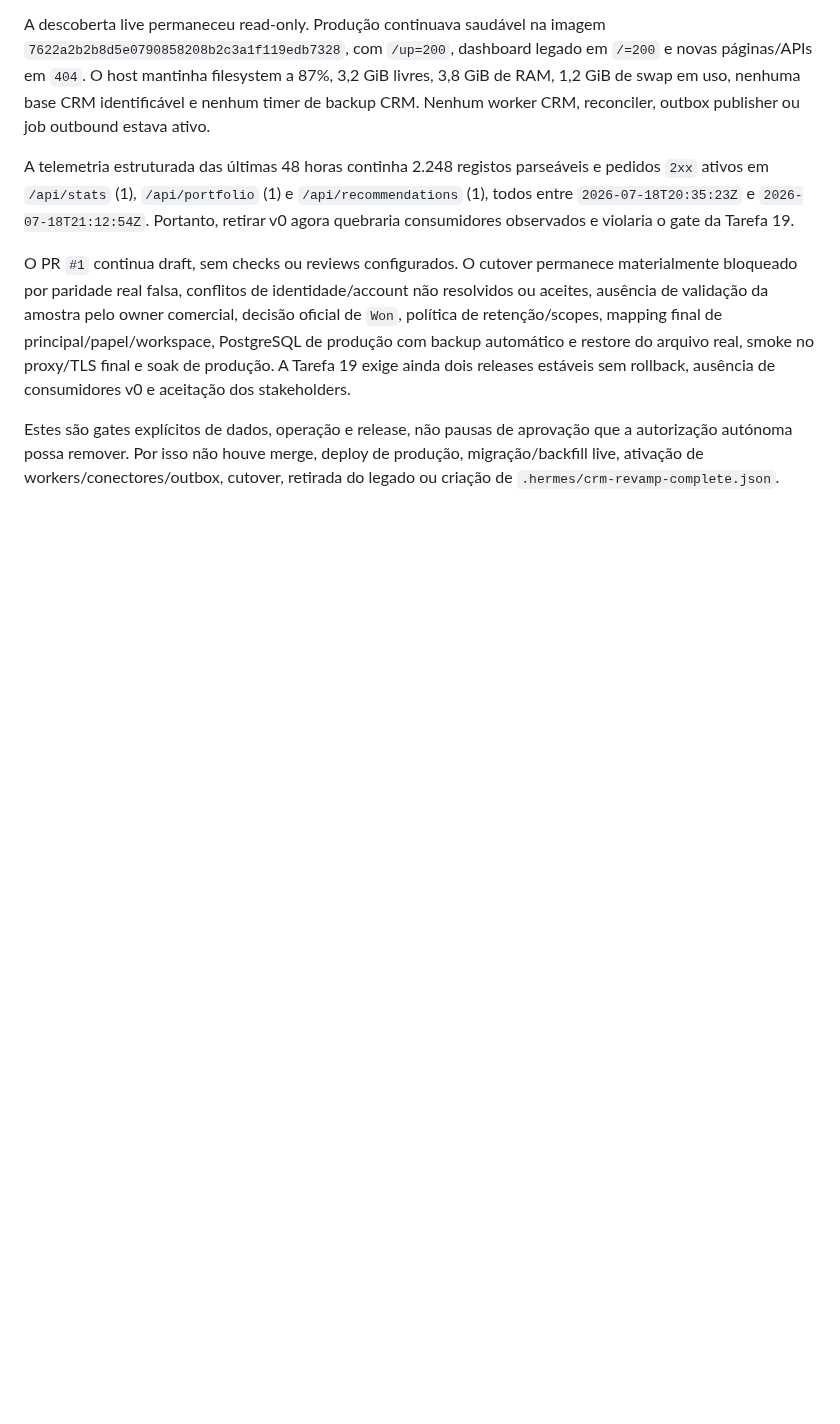
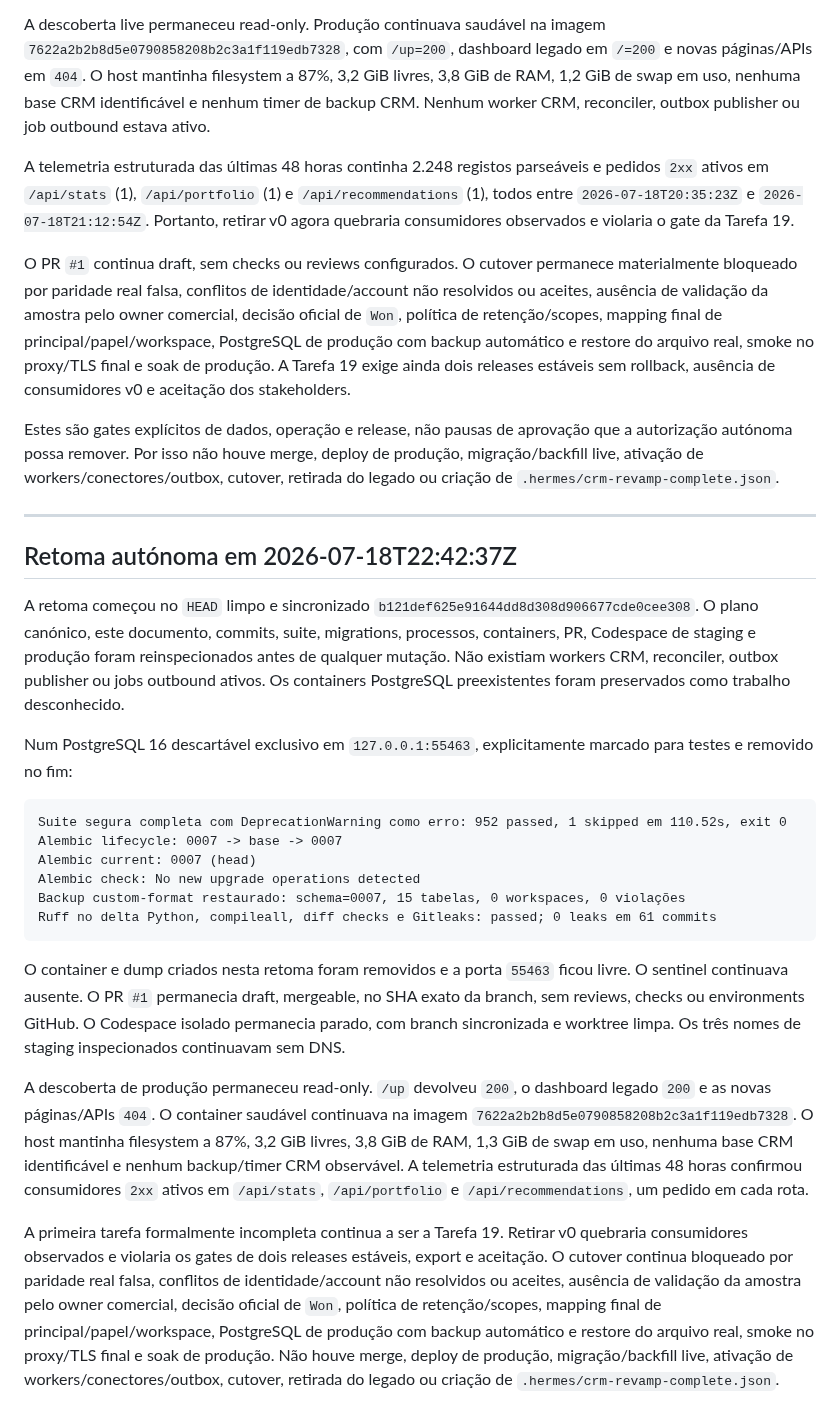
Before and after one commit to zelusototmayor/lead-automation, a Markdown page: docs/crm/CURRENT_STATE.md, the part around the change. Drawn GitHub-style; blank space fills up the shorter version.

Commit message:
docs: record current CRM gate revalidation

````diff
--- a/docs/crm/CURRENT_STATE.md
+++ b/docs/crm/CURRENT_STATE.md
@@ -1300,3 +1300,26 @@ A telemetria estruturada das últimas 48 horas continha 2.248 registos parseáve
 O PR `#1` continua draft, sem checks ou reviews configurados. O cutover permanece materialmente bloqueado por paridade real falsa, conflitos de identidade/account não resolvidos ou aceites, ausência de validação da amostra pelo owner comercial, decisão oficial de `Won`, política de retenção/scopes, mapping final de principal/papel/workspace, PostgreSQL de produção com backup automático e restore do arquivo real, smoke no proxy/TLS final e soak de produção. A Tarefa 19 exige ainda dois releases estáveis sem rollback, ausência de consumidores v0 e aceitação dos stakeholders.
 
 Estes são gates explícitos de dados, operação e release, não pausas de aprovação que a autorização autónoma possa remover. Por isso não houve merge, deploy de produção, migração/backfill live, ativação de workers/conectores/outbox, cutover, retirada do legado ou criação de `.hermes/crm-revamp-complete.json`.
+
+---
+
+## Retoma autónoma em 2026-07-18T22:42:37Z
+
+A retoma começou no `HEAD` limpo e sincronizado `b121def625e91644dd8d308d906677cde0cee308`. O plano canónico, este documento, commits, suite, migrations, processos, containers, PR, Codespace de staging e produção foram reinspecionados antes de qualquer mutação. Não existiam workers CRM, reconciler, outbox publisher ou jobs outbound ativos. Os containers PostgreSQL preexistentes foram preservados como trabalho desconhecido.
+
+Num PostgreSQL 16 descartável exclusivo em `127.0.0.1:55463`, explicitamente marcado para testes e removido no fim:
+
+```text
+Suite segura completa com DeprecationWarning como erro: 952 passed, 1 skipped em 110.52s, exit 0
+Alembic lifecycle: 0007 -> base -> 0007
+Alembic current: 0007 (head)
+Alembic check: No new upgrade operations detected
+Backup custom-format restaurado: schema=0007, 15 tabelas, 0 workspaces, 0 violações
+Ruff no delta Python, compileall, diff checks e Gitleaks: passed; 0 leaks em 61 commits
+```
+
+O container e dump criados nesta retoma foram removidos e a porta `55463` ficou livre. O sentinel continuava ausente. O PR `#1` permanecia draft, mergeable, no SHA exato da branch, sem reviews, checks ou environments GitHub. O Codespace isolado permanecia parado, com branch sincronizada e worktree limpa. Os três nomes de staging inspecionados continuavam sem DNS.
+
+A descoberta de produção permaneceu read-only. `/up` devolveu `200`, o dashboard legado `200` e as novas páginas/APIs `404`. O container saudável continuava na imagem `7622a2b2b8d5e0790858208b2c3a1f119edb7328`. O host mantinha filesystem a 87%, 3,2 GiB livres, 3,8 GiB de RAM, 1,3 GiB de swap em uso, nenhuma base CRM identificável e nenhum backup/timer CRM observável. A telemetria estruturada das últimas 48 horas confirmou consumidores `2xx` ativos em `/api/stats`, `/api/portfolio` e `/api/recommendations`, um pedido em cada rota.
+
+A primeira tarefa formalmente incompleta continua a ser a Tarefa 19. Retirar v0 quebraria consumidores observados e violaria os gates de dois releases estáveis, export e aceitação. O cutover continua bloqueado por paridade real falsa, conflitos de identidade/account não resolvidos ou aceites, ausência de validação da amostra pelo owner comercial, decisão oficial de `Won`, política de retenção/scopes, mapping final de principal/papel/workspace, PostgreSQL de produção com backup automático e restore do arquivo real, smoke no proxy/TLS final e soak de produção. Não houve merge, deploy de produção, migração/backfill live, ativação de workers/conectores/outbox, cutover, retirada do legado ou criação de `.hermes/crm-revamp-complete.json`.
````
